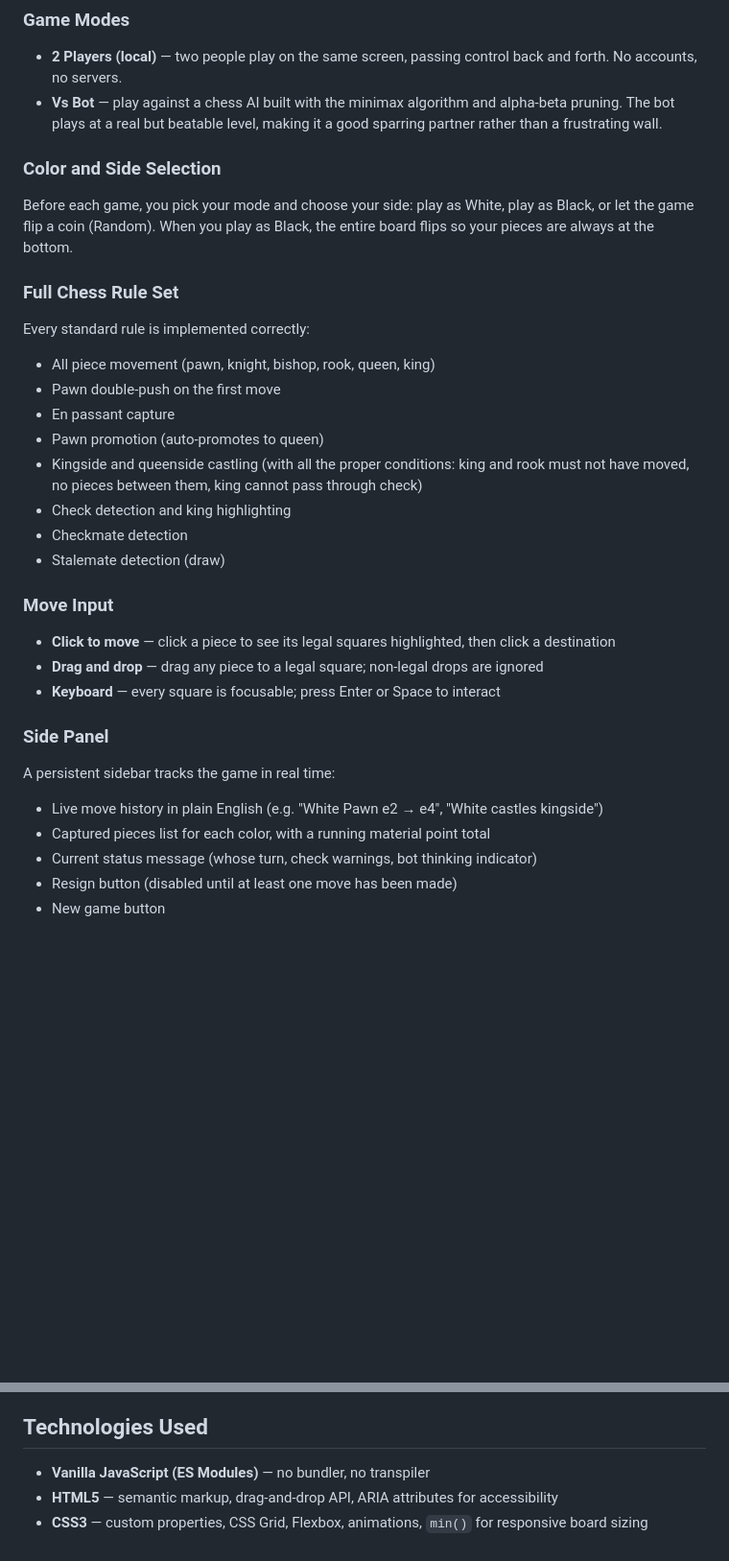
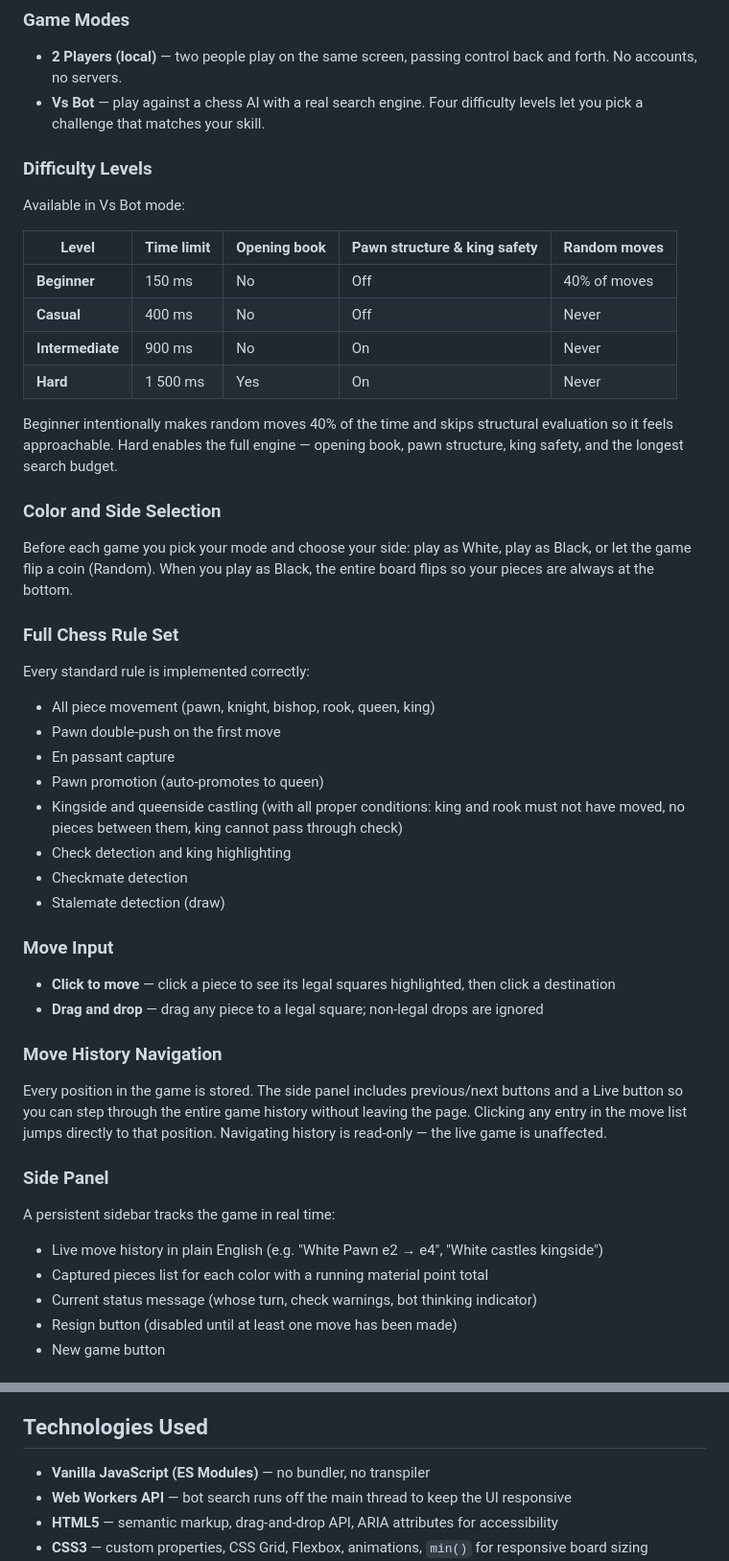
Before and after one commit to parfaitBashombe/js-chess, a Markdown page: README.md, 2 parts joined by grey strips. Shown at 96% size. Rendered like a GitHub page; blank space fills up the shorter version.

```diff
--- a/README.md
+++ b/README.md
@@ -21,11 +21,24 @@ I also wanted to challenge myself to ship something real. It started as a single
 ### Game Modes
 
 - **2 Players (local)** — two people play on the same screen, passing control back and forth. No accounts, no servers.
-- **Vs Bot** — play against a chess AI built with the minimax algorithm and alpha-beta pruning. The bot plays at a real but beatable level, making it a good sparring partner rather than a frustrating wall.
+- **Vs Bot** — play against a chess AI with a real search engine. Four difficulty levels let you pick a challenge that matches your skill.
+
+### Difficulty Levels
+
+Available in Vs Bot mode:
+
+| Level | Time limit | Opening book | Pawn structure & king safety | Random moves |
+|---|---|---|---|---|
+| **Beginner** | 150 ms | No | Off | 40% of moves |
+| **Casual** | 400 ms | No | Off | Never |
+| **Intermediate** | 900 ms | No | On | Never |
+| **Hard** | 1 500 ms | Yes | On | Never |
+
+Beginner intentionally makes random moves 40% of the time and skips structural evaluation so it feels approachable. Hard enables the full engine — opening book, pawn structure, king safety, and the longest search budget.
 
 ### Color and Side Selection
 
-Before each game, you pick your mode and choose your side: play as White, play as Black, or let the game flip a coin (Random). When you play as Black, the entire board flips so your pieces are always at the bottom.
+Before each game you pick your mode and choose your side: play as White, play as Black, or let the game flip a coin (Random). When you play as Black, the entire board flips so your pieces are always at the bottom.
 
 ### Full Chess Rule Set
 
@@ -35,7 +48,7 @@ Every standard rule is implemented correctly:
 - Pawn double-push on the first move
 - En passant capture
 - Pawn promotion (auto-promotes to queen)
-- Kingside and queenside castling (with all the proper conditions: king and rook must not have moved, no pieces between them, king cannot pass through check)
+- Kingside and queenside castling (with all proper conditions: king and rook must not have moved, no pieces between them, king cannot pass through check)
 - Check detection and king highlighting
 - Checkmate detection
 - Stalemate detection (draw)
@@ -44,14 +57,17 @@ Every standard rule is implemented correctly:
 
 - **Click to move** — click a piece to see its legal squares highlighted, then click a destination
 - **Drag and drop** — drag any piece to a legal square; non-legal drops are ignored
-- **Keyboard** — every square is focusable; press Enter or Space to interact
+
+### Move History Navigation
+
+Every position in the game is stored. The side panel includes previous/next buttons and a Live button so you can step through the entire game history without leaving the page. Clicking any entry in the move list jumps directly to that position. Navigating history is read-only — the live game is unaffected.
 
 ### Side Panel
 
 A persistent sidebar tracks the game in real time:
 
 - Live move history in plain English (e.g. "White Pawn e2 → e4", "White castles kingside")
-- Captured pieces list for each color, with a running material point total
+- Captured pieces list for each color with a running material point total
 - Current status message (whose turn, check warnings, bot thinking indicator)
 - Resign button (disabled until at least one move has been made)
 - New game button
@@ -216,6 +255,7 @@ Then open `http://localhost:8080` in your browser.
 ## Technologies Used
 
 - **Vanilla JavaScript (ES Modules)** — no bundler, no transpiler
+- **Web Workers API** — bot search runs off the main thread to keep the UI responsive
 - **HTML5** — semantic markup, drag-and-drop API, ARIA attributes for accessibility
 - **CSS3** — custom properties, CSS Grid, Flexbox, animations, `min()` for responsive board sizing
 - **SVG** — all chess pieces are vector graphics
```
Also changed, not shown: other parts of README.md (+50 -27 lines).
